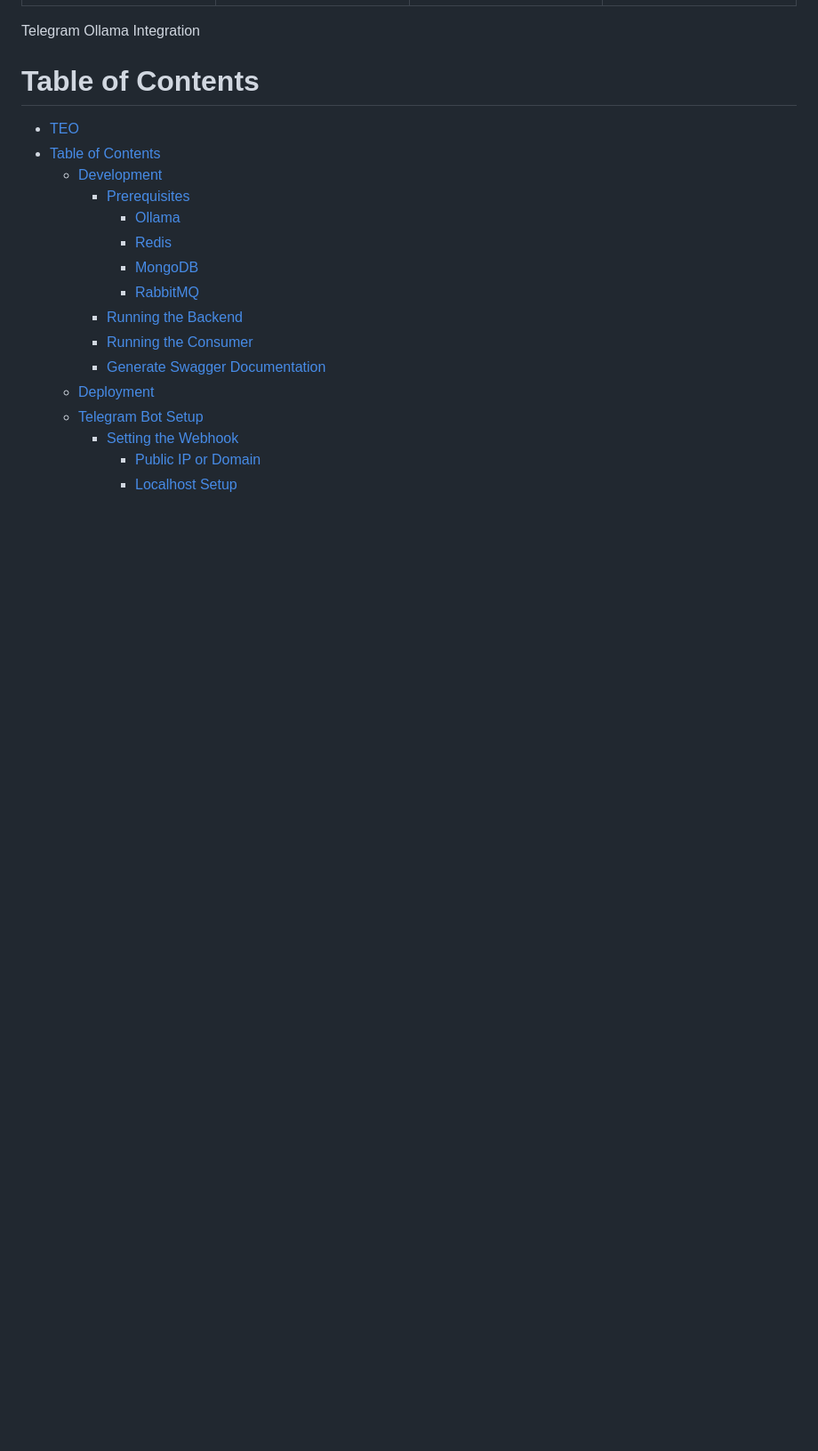
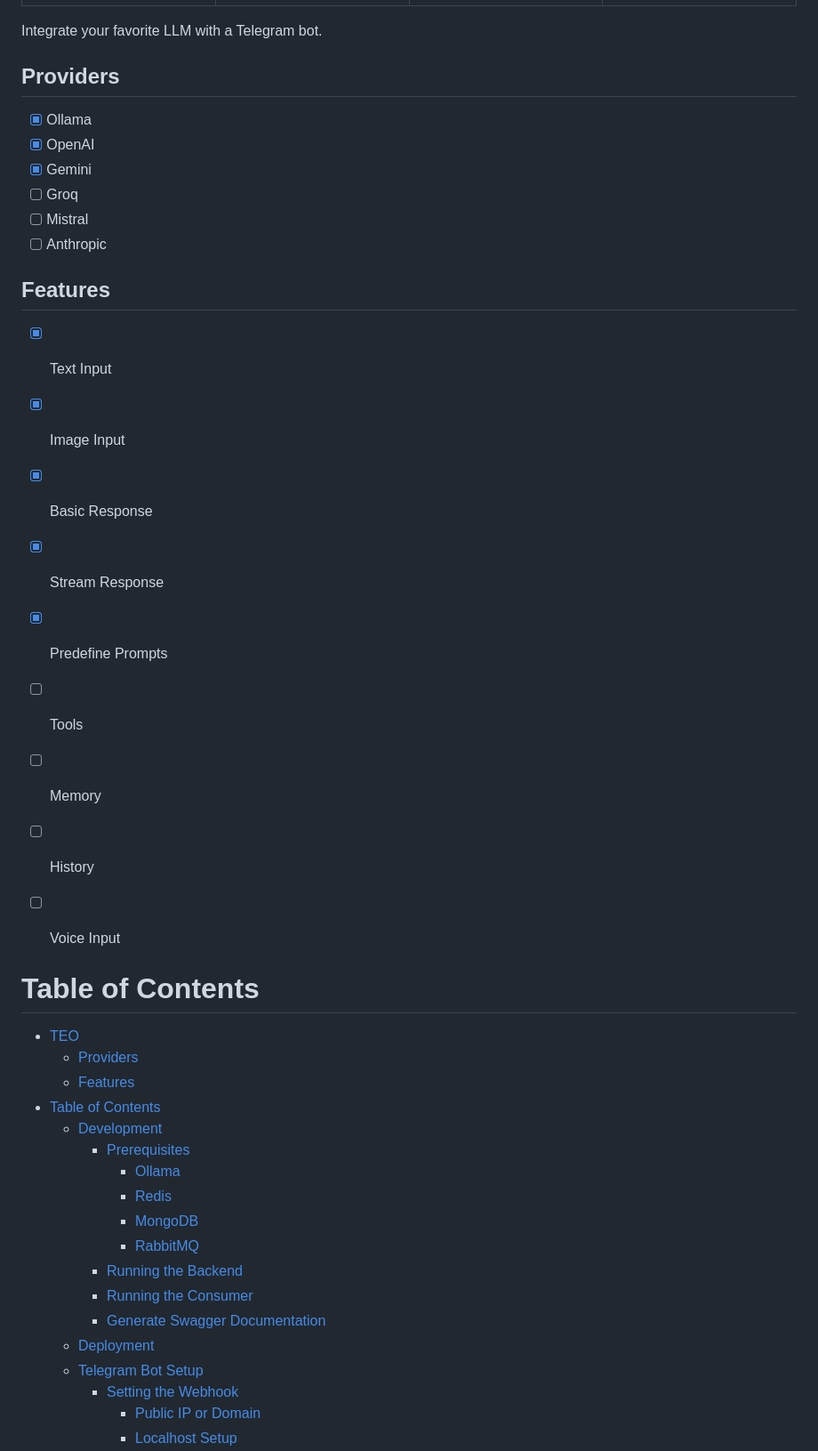
Before and after one commit to Shiyinq/teo, a Markdown page: README.md, the part around the change. Shown at 89% size. Drawn GitHub-style; blank space fills up the shorter version.

Commit message:
docs: update description, info about providers and features

```diff
--- a/README.md
+++ b/README.md
@@ -3,10 +3,33 @@
 | ![Conversations 1](docs/images/conversations-1.png) | ![Conversations 2](docs/images/conversations-2.png) | ![Conversations 3](docs/images/conversations-3.png) | ![Conversations 4](docs/images/conversations-4.png) |
 |:---:|:---:|:---:|:---:|
 
-Telegram Ollama Integration
+Integrate your favorite LLM with a Telegram bot.
+
+
+## Providers
+- [x] Ollama
+- [x] OpenAI
+- [x] Gemini
+- [ ] Groq
+- [ ] Mistral
+- [ ] Anthropic
+
+## Features
+- [x] Text Input
+- [x] Image Input
+- [x] Basic Response
+- [x] Stream Response
+- [x] Predefine Prompts
+- [ ] Tools
+- [ ] Memory
+- [ ] History
+- [ ] Voice Input
+
 
 # Table of Contents
 - [TEO](#teo)
+  - [Providers](#providers)
+  - [Features](#features)
 - [Table of Contents](#table-of-contents)
   - [Development](#development)
     - [Prerequisites](#prerequisites)
```
